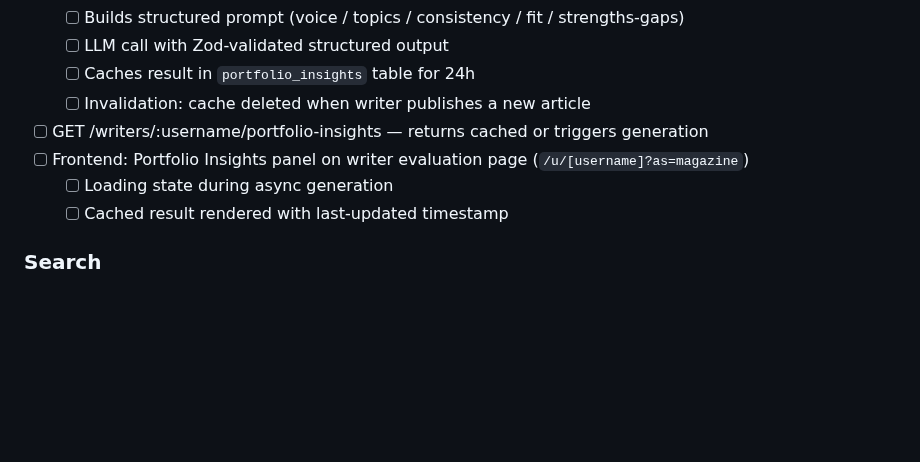
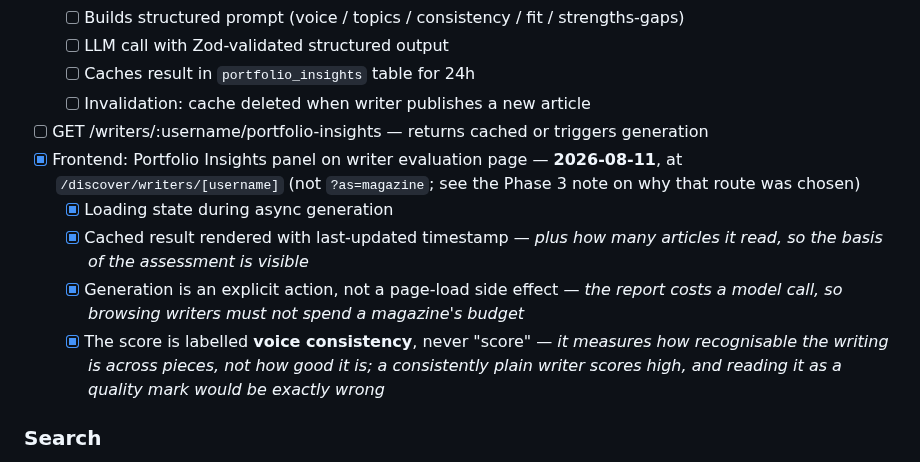
Before and after one commit to inkwell-dev/spec.inkwell.ai, a Markdown page: 0-phase-plan.md, the part around the change. Rendered like a GitHub page; blank space fills up the shorter version.

Commit message:
docs: tick the Portfolio Insights panel
The backend had generated real reports since the RAG work landed; the
page showed a placeholder until now. Records the two decisions worth
defending: generation is an explicit action rather than a page-load side
effect, and the consistency score is labelled so it cannot be mistaken
for a quality rating.

```diff
--- a/0-phase-plan.md
+++ b/0-phase-plan.md
@@ -454,9 +454,11 @@ Same pattern as Phases Q and I: the surfaces looked finished, and the gaps were
   - [ ] Caches result in `portfolio_insights` table for 24h
   - [ ] Invalidation: cache deleted when writer publishes a new article
 - [ ] GET /writers/:username/portfolio-insights — returns cached or triggers generation
-- [ ] Frontend: Portfolio Insights panel on writer evaluation page (`/u/[username]?as=magazine`)
-  - [ ] Loading state during async generation
-  - [ ] Cached result rendered with last-updated timestamp
+- [x] Frontend: Portfolio Insights panel on writer evaluation page — **2026-08-11**, at `/discover/writers/[username]` (not `?as=magazine`; see the Phase 3 note on why that route was chosen)
+  - [x] Loading state during async generation
+  - [x] Cached result rendered with last-updated timestamp — *plus how many articles it read, so the basis of the assessment is visible*
+  - [x] Generation is an explicit action, not a page-load side effect — *the report costs a model call, so browsing writers must not spend a magazine's budget*
+  - [x] The score is labelled **voice consistency**, never "score" — *it measures how recognisable the writing is across pieces, not how good it is; a consistently plain writer scores high, and reading it as a quality mark would be exactly wrong*
 
 ### Search
 - [x] Postgres full-text search — `tsvector` on `articles.title + content + excerpt` — *a GENERATED ALWAYS AS ... STORED column with weights A/B/C plus a GIN index, added 2026-08-10. A title match ranks ~4× a body mention of the same word.*
```
